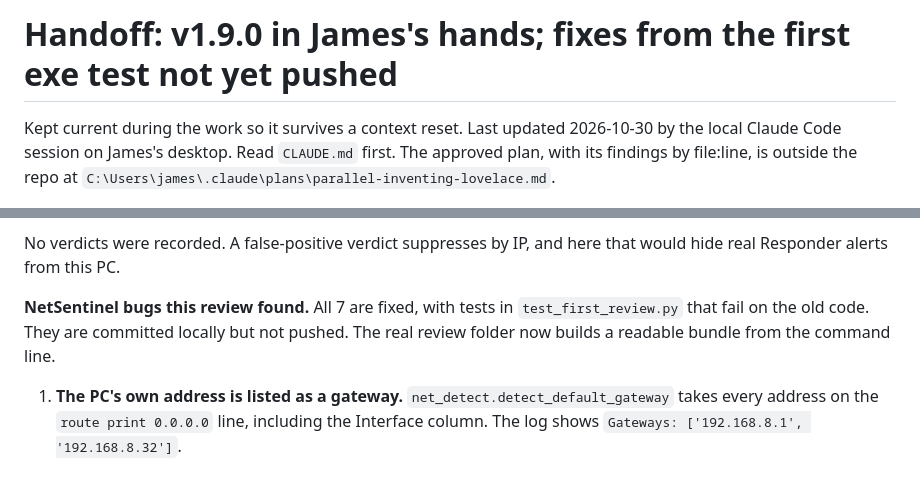
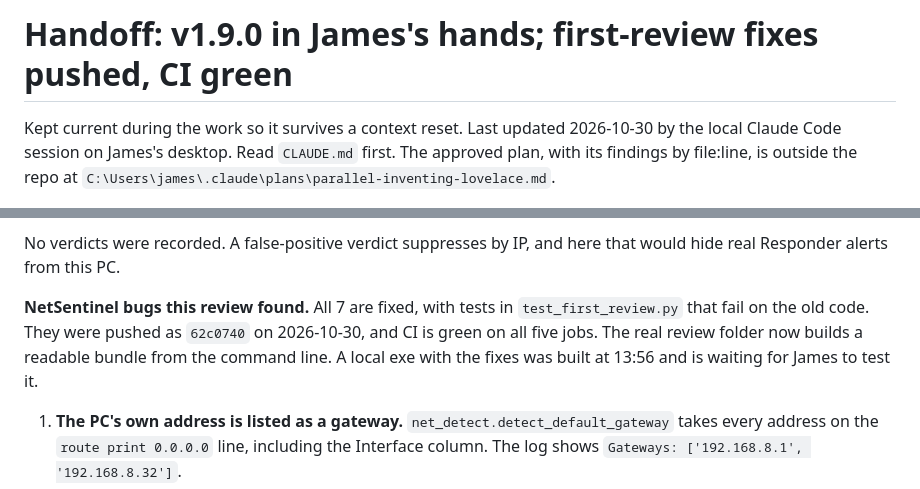
Before and after one commit to jamesccupps/NetSentinel, a Markdown page: HANDOFF.md, 2 parts joined by grey strips. Drawn GitHub-style.

Commit message:
HANDOFF: first-review fixes pushed, CI green
Co-Authored-By: Claude Opus 5.5 <noreply@anthropic.com>

```diff
--- a/HANDOFF.md
+++ b/HANDOFF.md
@@ -1,4 +1,4 @@
-# Handoff: v1.9.0 in James's hands; fixes from the first exe test not yet pushed
+# Handoff: v1.9.0 in James's hands; first-review fixes pushed, CI green
 
 Kept current during the work so it survives a context reset. Last updated
 2026-10-30 by the local Claude Code session on James's desktop. Read `CLAUDE.md`
@@ -97,9 +97,10 @@ No verdicts were recorded. A false-positive verdict suppresses by IP, and here
 that would hide real Responder alerts from this PC.
 
 **NetSentinel bugs this review found.** All 7 are fixed, with tests in
-`test_first_review.py` that fail on the old code. They are committed locally
-but not pushed. The real review folder now builds a readable bundle from the
-command line.
+`test_first_review.py` that fail on the old code. They were pushed as `62c0740`
+on 2026-10-30, and CI is green on all five jobs. The real review folder now
+builds a readable bundle from the command line. A local exe with the fixes was
+built at 13:56 and is waiting for James to test it.
 1. **The PC's own address is listed as a gateway.**
    `net_detect.detect_default_gateway` takes every address on the
    `route print 0.0.0.0` line, including the Interface column. The log shows
```
